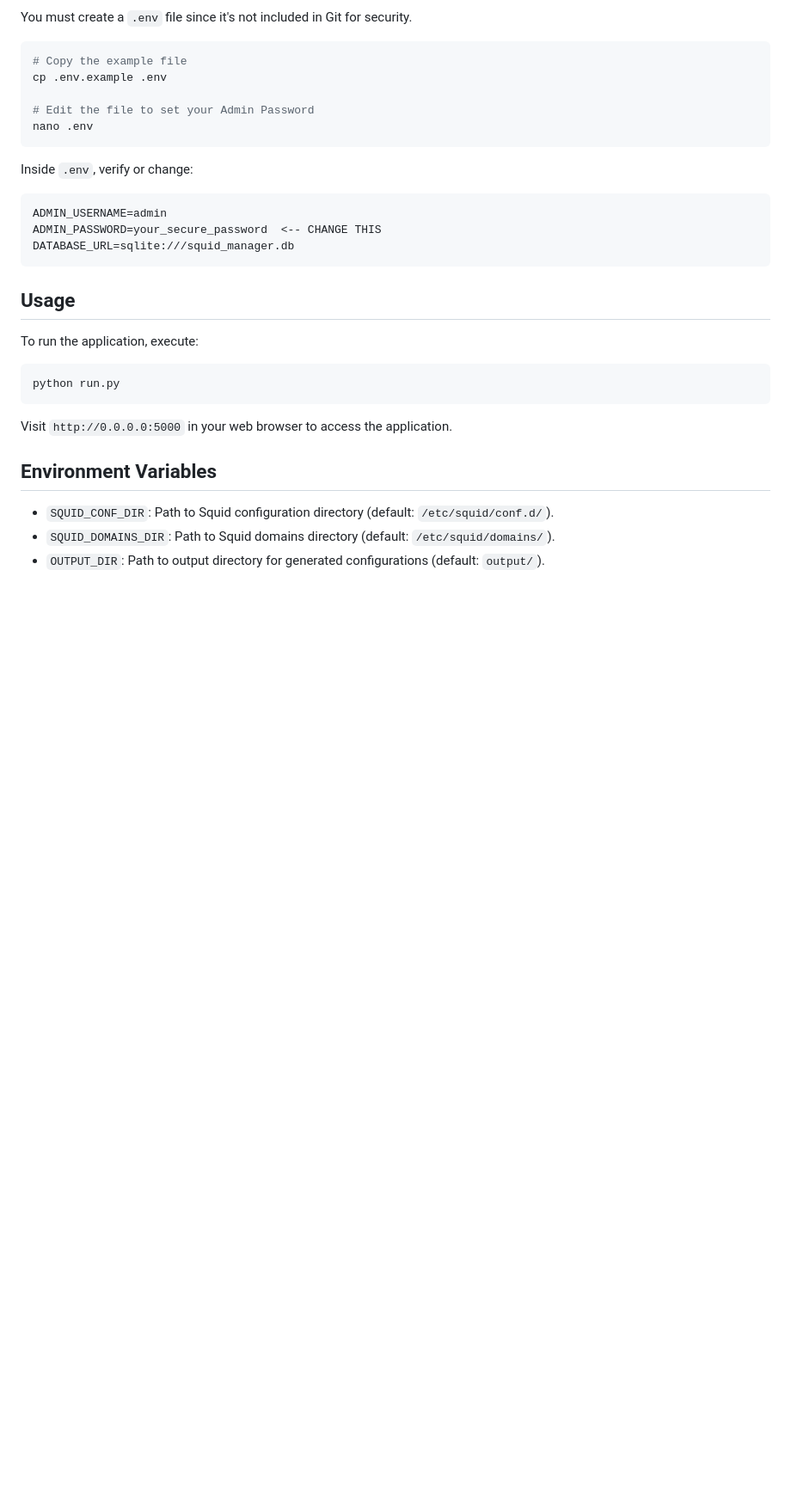
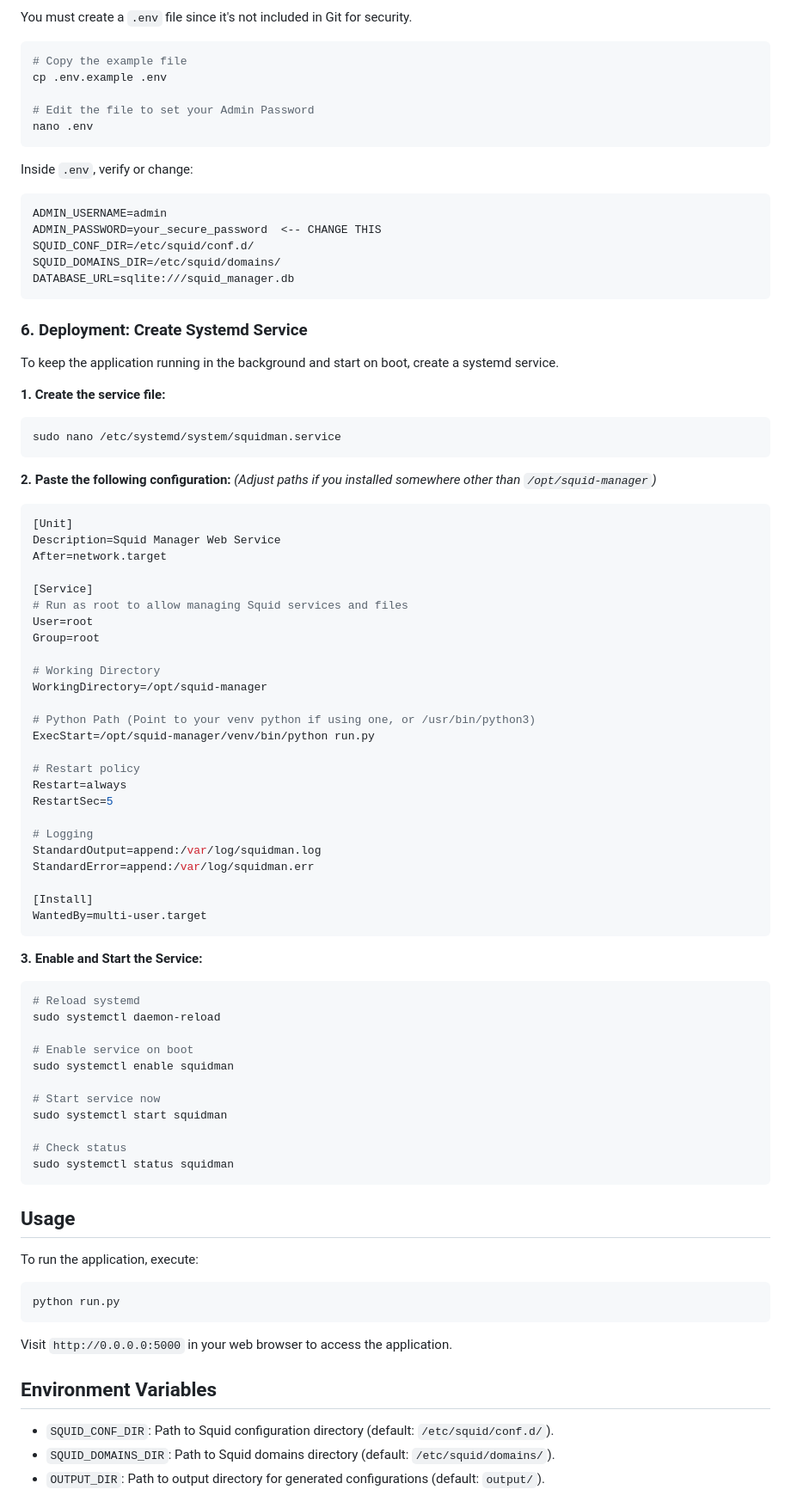
Before and after one commit to hoanv9/squidman, a Markdown page: README.md, the part around one of its changes. Shown at 86% size. Drawn GitHub-style; blank space fills up the shorter version.

Commit message:
.\README.md

````diff
--- a/README.md
+++ b/README.md
@@ -57,7 +76,63 @@ Inside `.env`, verify or change:
 ```ini
 ADMIN_USERNAME=admin
 ADMIN_PASSWORD=your_secure_password  <-- CHANGE THIS
+SQUID_CONF_DIR=/etc/squid/conf.d/
+SQUID_DOMAINS_DIR=/etc/squid/domains/
 DATABASE_URL=sqlite:///squid_manager.db
+```
+
+### 6. Deployment: Create Systemd Service
+To keep the application running in the background and start on boot, create a systemd service.
+
+**1. Create the service file:**
+```bash
+sudo nano /etc/systemd/system/squidman.service
+```
+
+**2. Paste the following configuration:**
+*(Adjust paths if you installed somewhere other than `/opt/squid-manager`)*
+
+```ini
+[Unit]
+Description=Squid Manager Web Service
+After=network.target
+
+[Service]
+# Run as root to allow managing Squid services and files
+User=root
+Group=root
+
+# Working Directory
+WorkingDirectory=/opt/squid-manager
+
+# Python Path (Point to your venv python if using one, or /usr/bin/python3)
+ExecStart=/opt/squid-manager/venv/bin/python run.py
+
+# Restart policy
+Restart=always
+RestartSec=5
+
+# Logging
+StandardOutput=append:/var/log/squidman.log
+StandardError=append:/var/log/squidman.err
+
+[Install]
+WantedBy=multi-user.target
+```
+
+**3. Enable and Start the Service:**
+```bash
+# Reload systemd
+sudo systemctl daemon-reload
+
+# Enable service on boot
+sudo systemctl enable squidman
+
+# Start service now
+sudo systemctl start squidman
+
+# Check status
+sudo systemctl status squidman
 ```
 
 ## Usage
````
Also changed, not shown: other parts of README.md (+20 -1 lines).
